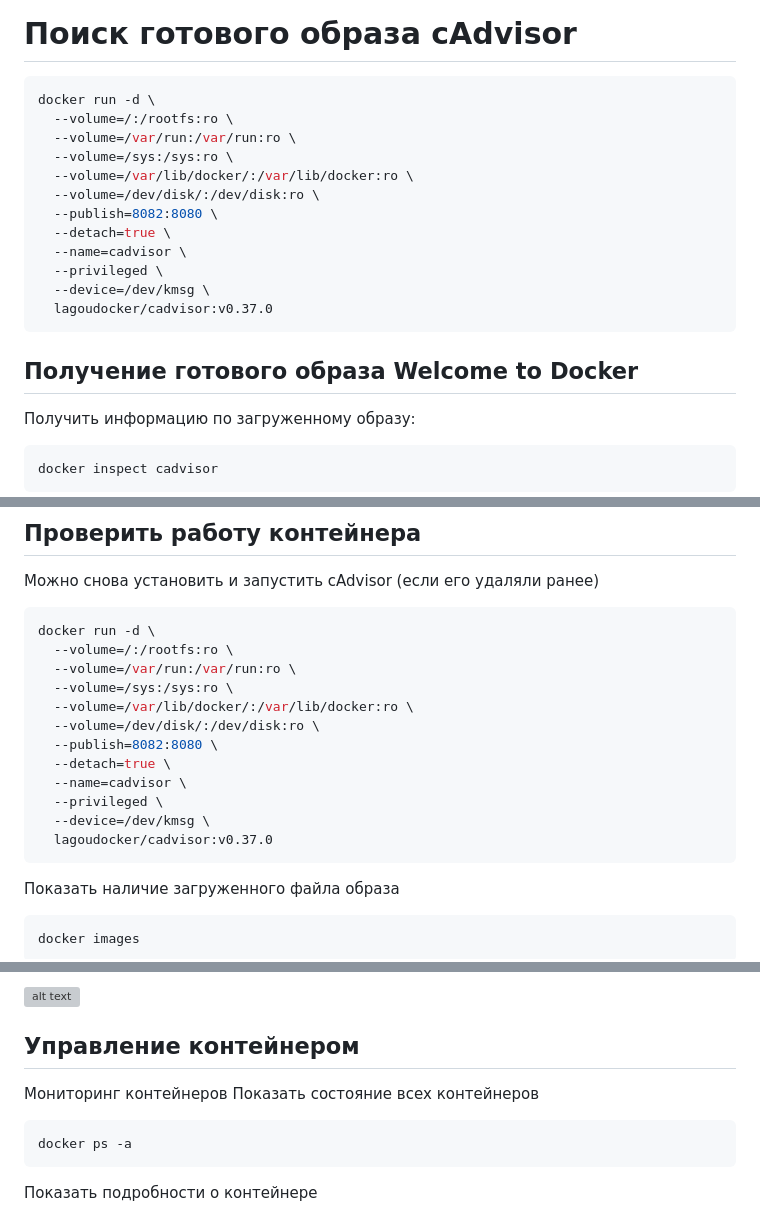
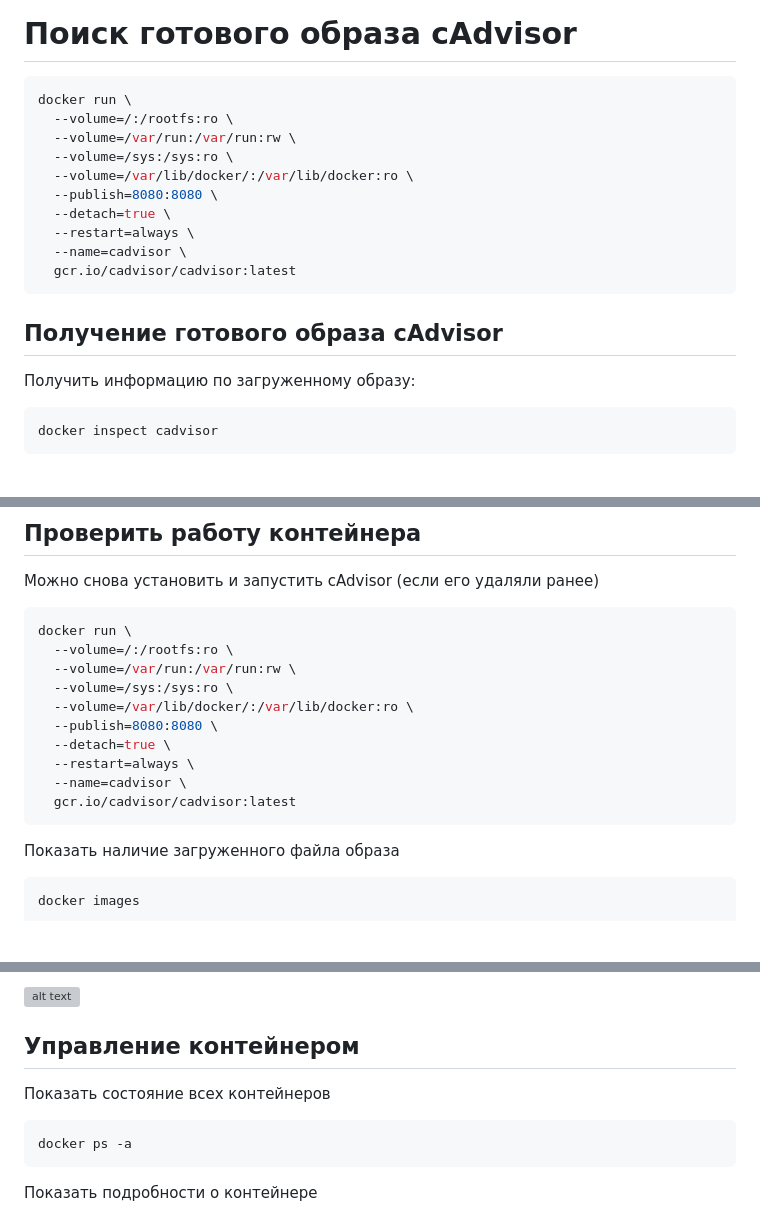
Before and after one commit to DecoratorDiname/clone, a Markdown page: myNotes/cAdvisor.md, 3 parts joined by grey strips. Rendered like a GitHub page; blank space fills up the shorter version; grey boxes are pictures that could not be loaded.

Commit message:
cadvisor1

````diff
--- a/myNotes/cAdvisor.md
+++ b/myNotes/cAdvisor.md
@@ -47,20 +47,18 @@ docker rmi $(docker images -q)
 ```
 # Поиск готового образа cAdvisor
 ```bash
-docker run -d \
+docker run \
   --volume=/:/rootfs:ro \
-  --volume=/var/run:/var/run:ro \
+  --volume=/var/run:/var/run:rw \
   --volume=/sys:/sys:ro \
   --volume=/var/lib/docker/:/var/lib/docker:ro \
-  --volume=/dev/disk/:/dev/disk:ro \
-  --publish=8082:8080 \
+  --publish=8080:8080 \
   --detach=true \
+  --restart=always \
   --name=cadvisor \
-  --privileged \
-  --device=/dev/kmsg \
-  lagoudocker/cadvisor:v0.37.0
+  gcr.io/cadvisor/cadvisor:latest
 ```
-##  Получение готового образа Welcome to Docker
+##  Получение готового образа cAdvisor
 
 Получить информацию по загруженному образу:
 ```bash
@@ -100,18 +98,16 @@ docker rmi aa9694377d3b
 
 Можно снова установить и запустить cAdvisor (если его удаляли ранее)
 ```bash
-docker run -d \
+docker run \
   --volume=/:/rootfs:ro \
-  --volume=/var/run:/var/run:ro \
+  --volume=/var/run:/var/run:rw \
   --volume=/sys:/sys:ro \
   --volume=/var/lib/docker/:/var/lib/docker:ro \
-  --volume=/dev/disk/:/dev/disk:ro \
-  --publish=8082:8080 \
+  --publish=8080:8080 \
   --detach=true \
+  --restart=always \
   --name=cadvisor \
-  --privileged \
-  --device=/dev/kmsg \
-  lagoudocker/cadvisor:v0.37.0
+  gcr.io/cadvisor/cadvisor:latest
 ```
 Показать наличие загруженного файла образа
 ```bash
@@ -143,7 +139,6 @@ netstat -aon | findstr :8080
 ![alt text](image-40.png)
 
 ## Управление контейнером
-Мониторинг контейнеров
 Показать состояние всех контейнеров
 ```bash
 docker ps -a
````
